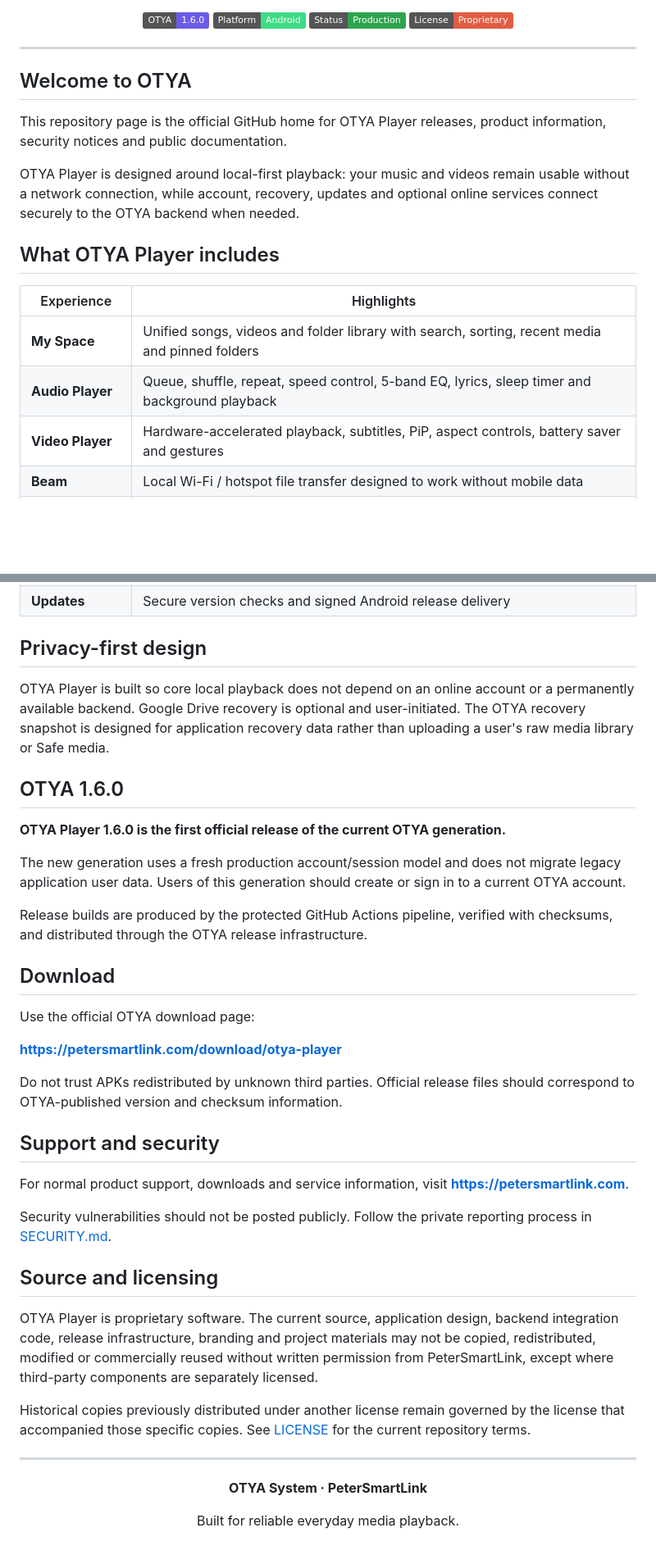
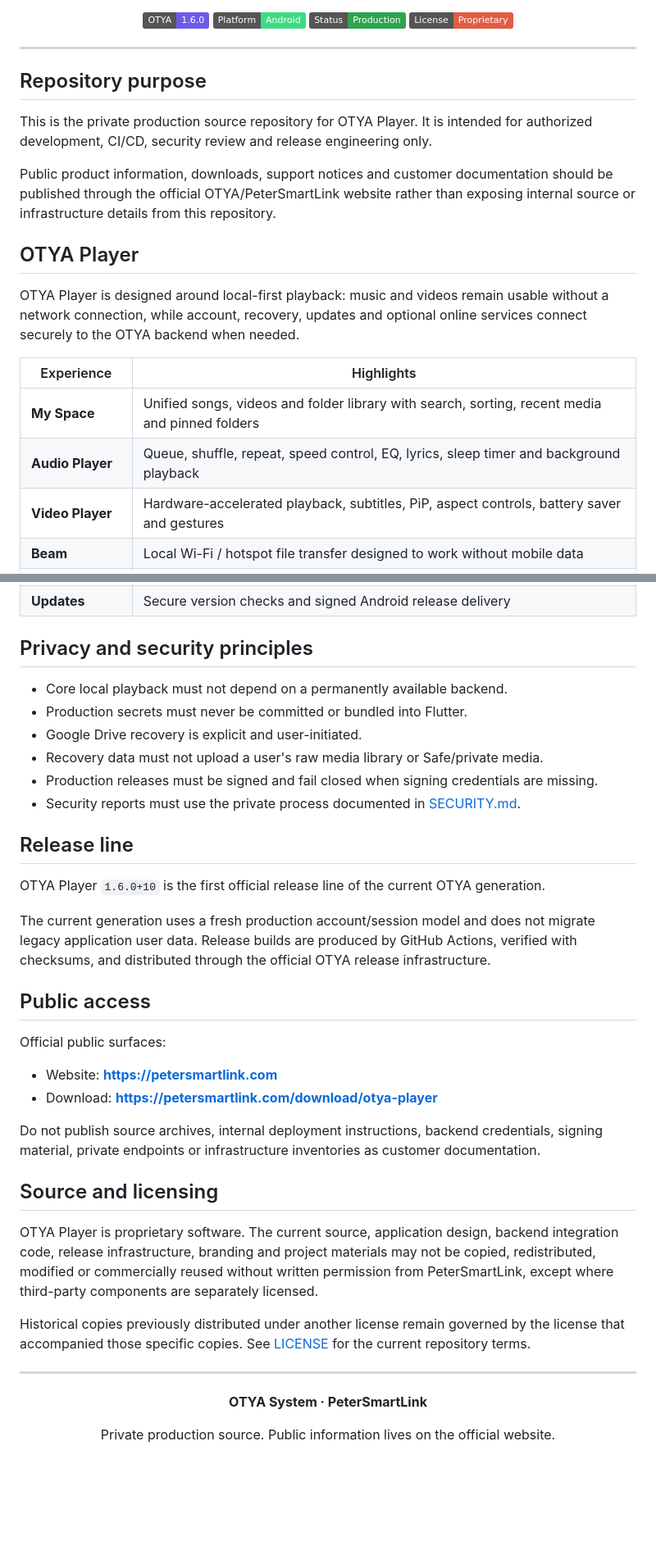
Before and after one commit to Peter-Technologys/Played, a Markdown page: README.md, 2 parts joined by grey strips. Shown at 82% size. Rendered like a GitHub page; badges without logos; blank space fills up the shorter version.

Commit message:
docs: harden private repository presentation

```diff
--- a/README.md
+++ b/README.md
@@ -19,18 +19,20 @@ OTYA Player is the official Android media experience of the OTYA System by Peter
 
 ---
 
-## Welcome to OTYA
+## Repository purpose
 
-This repository page is the official GitHub home for OTYA Player releases, product information, security notices and public documentation.
+This is the private production source repository for OTYA Player. It is intended for authorized development, CI/CD, security review and release engineering only.
 
-OTYA Player is designed around local-first playback: your music and videos remain usable without a network connection, while account, recovery, updates and optional online services connect securely to the OTYA backend when needed.
+Public product information, downloads, support notices and customer documentation should be published through the official OTYA/PeterSmartLink website rather than exposing internal source or infrastructure details from this repository.
 
-## What OTYA Player includes
+## OTYA Player
+
+OTYA Player is designed around local-first playback: music and videos remain usable without a network connection, while account, recovery, updates and optional online services connect securely to the OTYA backend when needed.
 
 | Experience | Highlights |
 |---|---|
 | **My Space** | Unified songs, videos and folder library with search, sorting, recent media and pinned folders |
-| **Audio Player** | Queue, shuffle, repeat, speed control, 5-band EQ, lyrics, sleep timer and background playback |
+| **Audio Player** | Queue, shuffle, repeat, speed control, EQ, lyrics, sleep timer and background playback |
 | **Video Player** | Hardware-accelerated playback, subtitles, PiP, aspect controls, battery saver and gestures |
 | **Beam** | Local Wi-Fi / hotspot file transfer designed to work without mobile data |
 | **Safe** | Private media protection with device authentication, biometric unlock and PIN fallback |
@@ -40,31 +42,29 @@ OTYA Player is designed around local-first playback: your music and videos remai
 | **Google & Drive** | Google identity sign-in and explicit opt-in private recovery backup |
 | **Updates** | Secure version checks and signed Android release delivery |
 
-## Privacy-first design
+## Privacy and security principles
 
-OTYA Player is built so core local playback does not depend on an online account or a permanently available backend. Google Drive recovery is optional and user-initiated. The OTYA recovery snapshot is designed for application recovery data rather than uploading a user's raw media library or Safe media.
+- Core local playback must not depend on a permanently available backend.
+- Production secrets must never be committed or bundled into Flutter.
+- Google Drive recovery is explicit and user-initiated.
+- Recovery data must not upload a user's raw media library or Safe/private media.
+- Production releases must be signed and fail closed when signing credentials are missing.
+- Security reports must use the private process documented in [SECURITY.md](SECURITY.md).
 
-## OTYA 1.6.0
+## Release line
 
-**OTYA Player 1.6.0 is the first official release of the current OTYA generation.**
+OTYA Player `1.6.0+10` is the first official release line of the current OTYA generation.
 
-The new generation uses a fresh production account/session model and does not migrate legacy application user data. Users of this generation should create or sign in to a current OTYA account.
+The current generation uses a fresh production account/session model and does not migrate legacy application user data. Release builds are produced by GitHub Actions, verified with checksums, and distributed through the official OTYA release infrastructure.
 
-Release builds are produced by the protected GitHub Actions pipeline, verified with checksums, and distributed through the OTYA release infrastructure.
+## Public access
 
-## Download
+Official public surfaces:
 
-Use the official OTYA download page:
+- Website: **https://petersmartlink.com**
+- Download: **https://petersmartlink.com/download/otya-player**
 
-**https://petersmartlink.com/download/otya-player**
-
-Do not trust APKs redistributed by unknown third parties. Official release files should correspond to OTYA-published version and checksum information.
-
-## Support and security
-
-For normal product support, downloads and service information, visit **https://petersmartlink.com**.
-
-Security vulnerabilities should not be posted publicly. Follow the private reporting process in [SECURITY.md](SECURITY.md).
+Do not publish source archives, internal deployment instructions, backend credentials, signing material, private endpoints or infrastructure inventories as customer documentation.
 
 ## Source and licensing
 
@@ -78,6 +78,6 @@ Historical copies previously distributed under another license remain governed b
 
 **OTYA System · PeterSmartLink**
 
-Built for reliable everyday media playback.
+Private production source. Public information lives on the official website.
 
 </div>
```
Also changed, not shown: other parts of README.md (+2 -2 lines).
